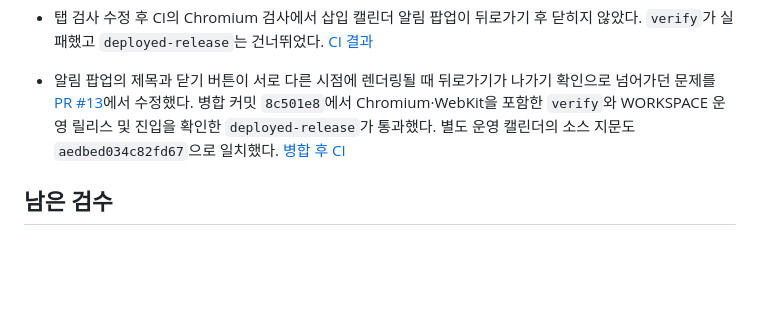
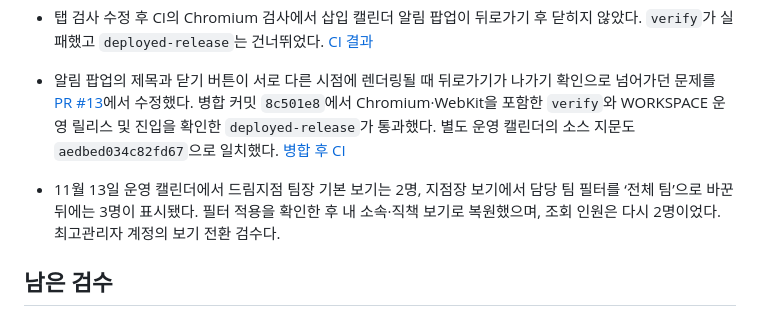
Before and after one commit to poqter/test, a Markdown page: docs/HWARANG_PROJECT_CHECKPOINT.md, the part around the change. GitHub-like rendering; blank space fills up the shorter version.

Commit message:
Record live Dream branch member scope comparison [skip ci]

```diff
--- a/docs/HWARANG_PROJECT_CHECKPOINT.md
+++ b/docs/HWARANG_PROJECT_CHECKPOINT.md
@@ -26,6 +26,8 @@
 - 탭 검사 수정 후 CI의 Chromium 검사에서 삽입 캘린더 알림 팝업이 뒤로가기 후 닫히지 않았다. `verify`가 실패했고 `deployed-release`는 건너뛰었다. [CI 결과](https://github.com/poqter/test/actions/runs/43130339906)
 
 - 알림 팝업의 제목과 닫기 버튼이 서로 다른 시점에 렌더링될 때 뒤로가기가 나가기 확인으로 넘어가던 문제를 [PR #13](https://github.com/poqter/test/pull/13)에서 수정했다. 병합 커밋 `8c501e8`에서 Chromium·WebKit을 포함한 `verify`와 WORKSPACE 운영 릴리스 및 진입을 확인한 `deployed-release`가 통과했다. 별도 운영 캘린더의 소스 지문도 `aedbed034c82fd67`으로 일치했다. [병합 후 CI](https://github.com/poqter/test/actions/runs/43224609087)
+
+- 11월 13일 운영 캘린더에서 드림지점 팀장 기본 보기는 2명, 지점장 보기에서 담당 팀 필터를 ‘전체 팀’으로 바꾼 뒤에는 3명이 표시됐다. 필터 적용을 확인한 후 내 소속·직책 보기로 복원했으며, 조회 인원은 다시 2명이었다. 최고관리자 계정의 보기 전환 검수다.
 
 ## 남은 검수
 
```
